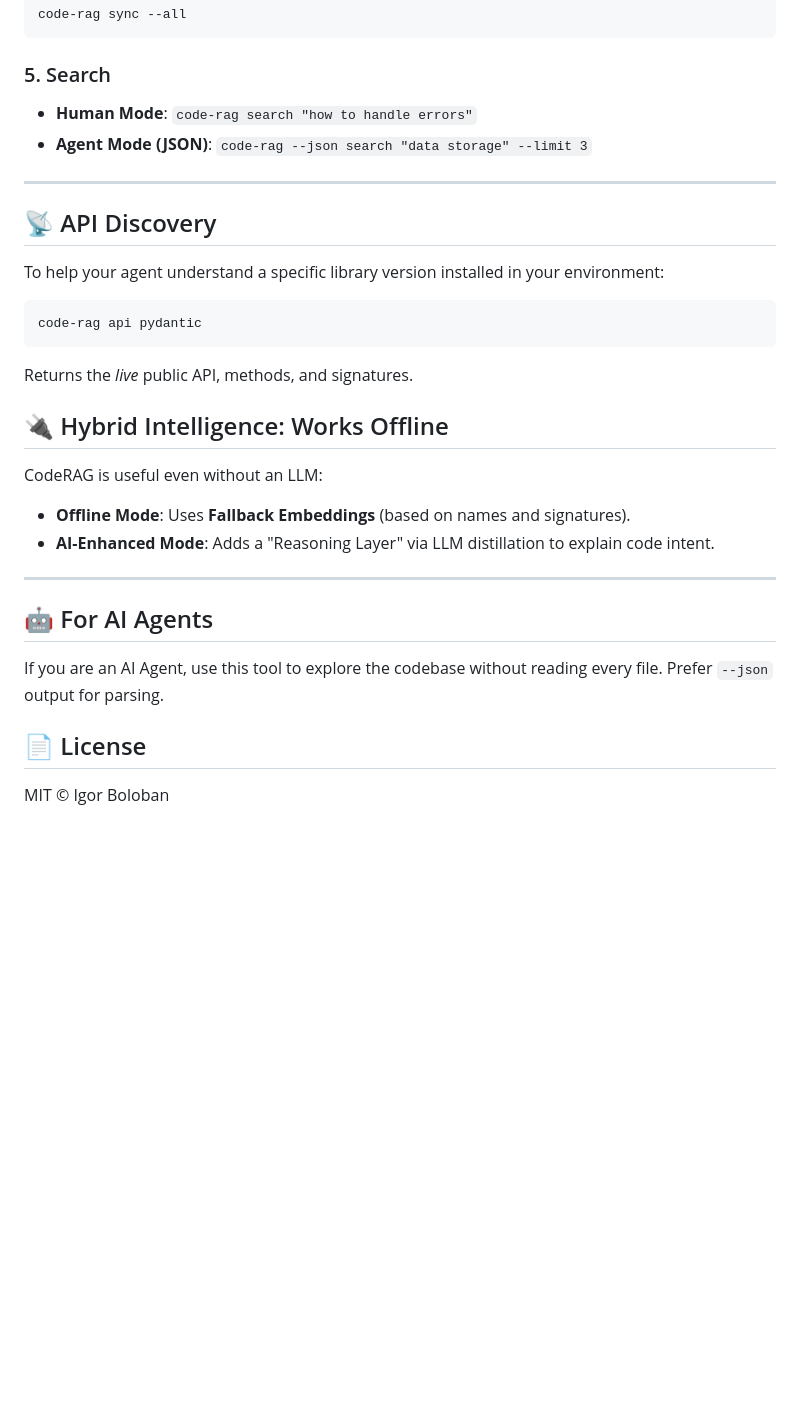
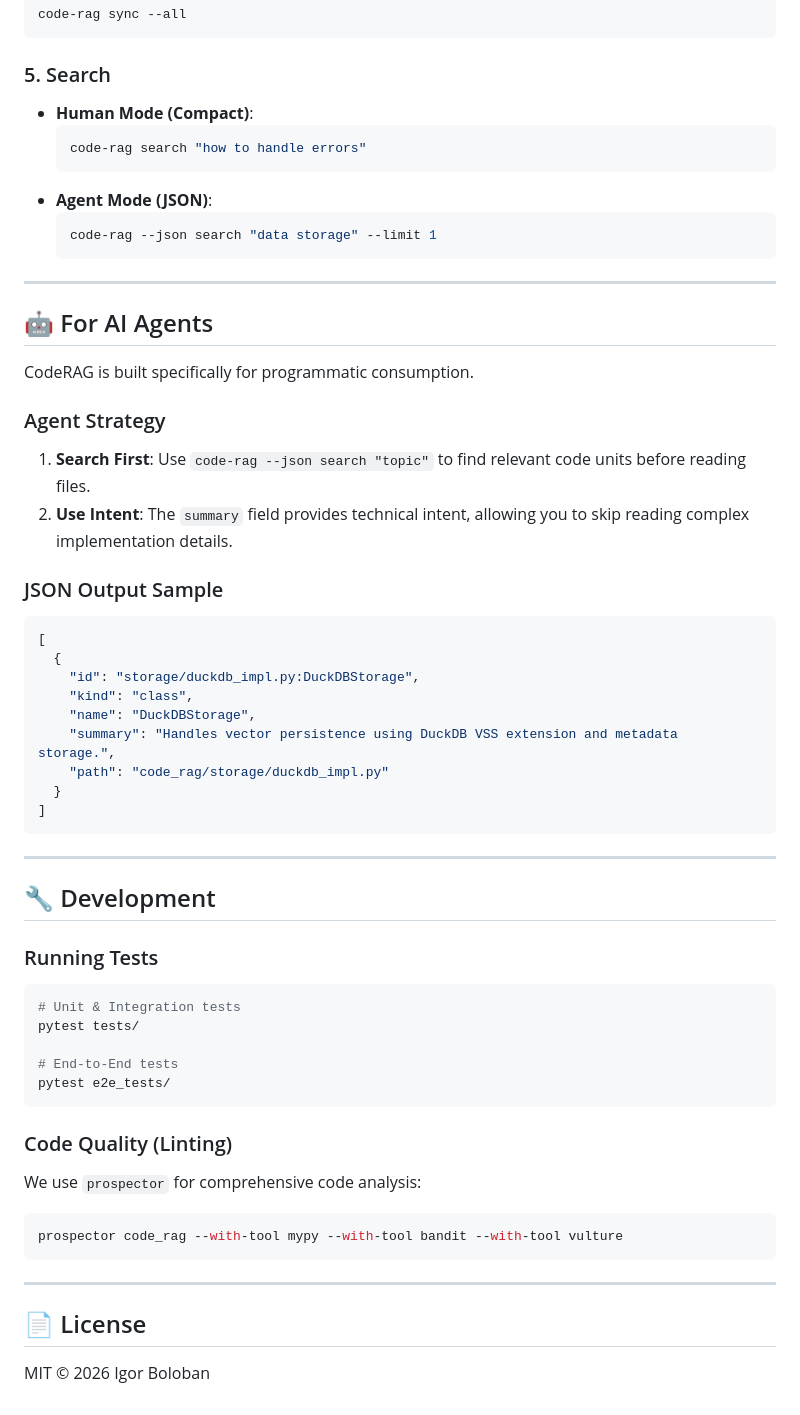
Before and after one commit to naranor/agent-coderag, a Markdown page: README.md, the part around one of its changes. Rendered like a GitHub page; blank space fills up the shorter version.

Commit message:
docs: upgrade README with table of contents, comparison table, and dev instructions

````diff
--- a/README.md
+++ b/README.md
@@ -78,27 +103,58 @@ code-rag sync --all
 ```
 
 ### 5. Search
-*   **Human Mode**: `code-rag search "how to handle errors"`
-*   **Agent Mode (JSON)**: `code-rag --json search "data storage" --limit 3`
-
----
-
-## 📡 API Discovery
-To help your agent understand a specific library version installed in your environment:
-```bash
-code-rag api pydantic
-```
-Returns the *live* public API, methods, and signatures.
-
-## 🔌 Hybrid Intelligence: Works Offline
-CodeRAG is useful even without an LLM:
-*   **Offline Mode**: Uses **Fallback Embeddings** (based on names and signatures).
-*   **AI-Enhanced Mode**: Adds a "Reasoning Layer" via LLM distillation to explain code intent.
+*   **Human Mode (Compact)**:
+    ```bash
+    code-rag search "how to handle errors"
+    ```
+*   **Agent Mode (JSON)**:
+    ```bash
+    code-rag --json search "data storage" --limit 1
+    ```
 
 ---
 
 ## 🤖 For AI Agents
-If you are an AI Agent, use this tool to explore the codebase without reading every file. Prefer `--json` output for parsing.
+
+CodeRAG is built specifically for programmatic consumption.
+
+### Agent Strategy
+1.  **Search First**: Use `code-rag --json search "topic"` to find relevant code units before reading files.
+2.  **Use Intent**: The `summary` field provides technical intent, allowing you to skip reading complex implementation details.
+
+### JSON Output Sample
+```json
+[
+  {
+    "id": "storage/duckdb_impl.py:DuckDBStorage",
+    "kind": "class",
+    "name": "DuckDBStorage",
+    "summary": "Handles vector persistence using DuckDB VSS extension and metadata storage.",
+    "path": "code_rag/storage/duckdb_impl.py"
+  }
+]
+```
+
+---
+
+## 🔧 Development
+
+### Running Tests
+```bash
+# Unit & Integration tests
+pytest tests/
+
+# End-to-End tests
+pytest e2e_tests/
+```
+
+### Code Quality (Linting)
+We use `prospector` for comprehensive code analysis:
+```bash
+prospector code_rag --with-tool mypy --with-tool bandit --with-tool vulture
+```
+
+---
 
 ## 📄 License
-MIT © Igor Boloban
+MIT © 2026 Igor Boloban
````
Also changed, not shown: other parts of README.md (+34 -9 lines).
